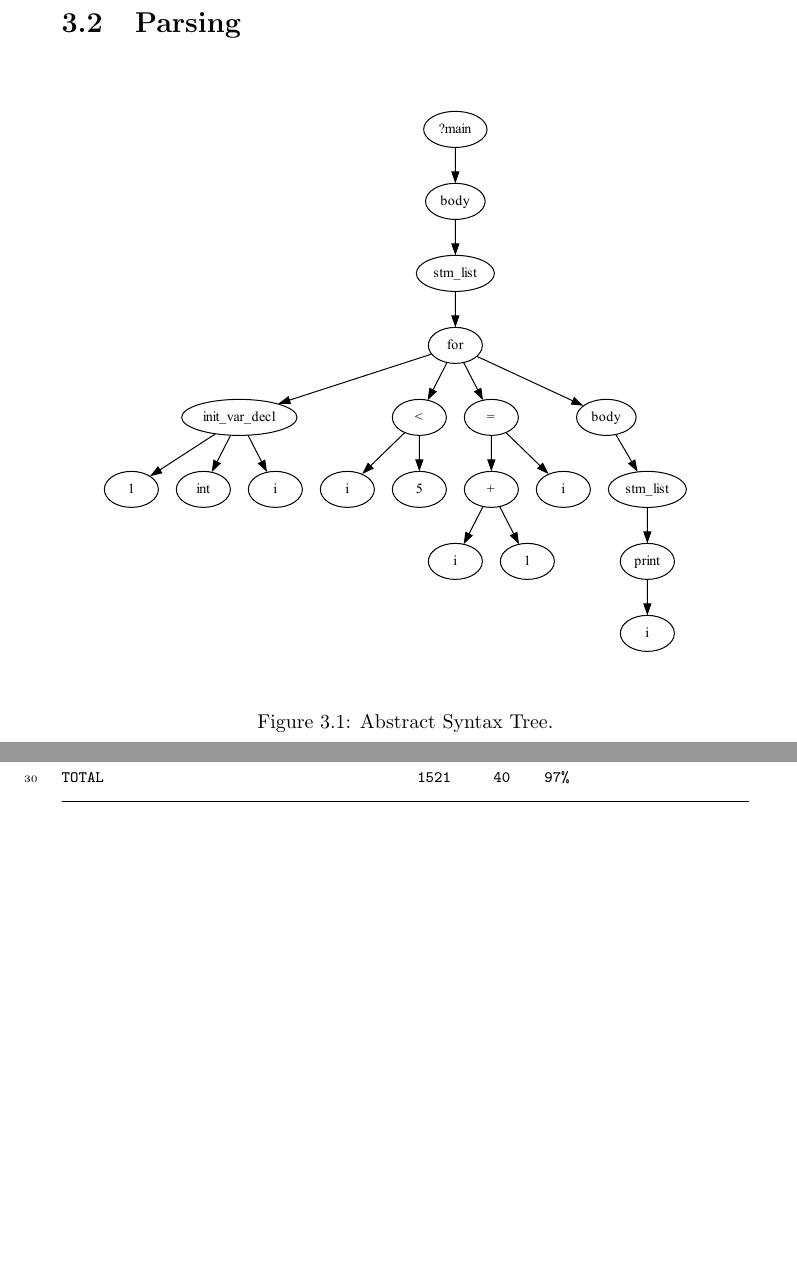
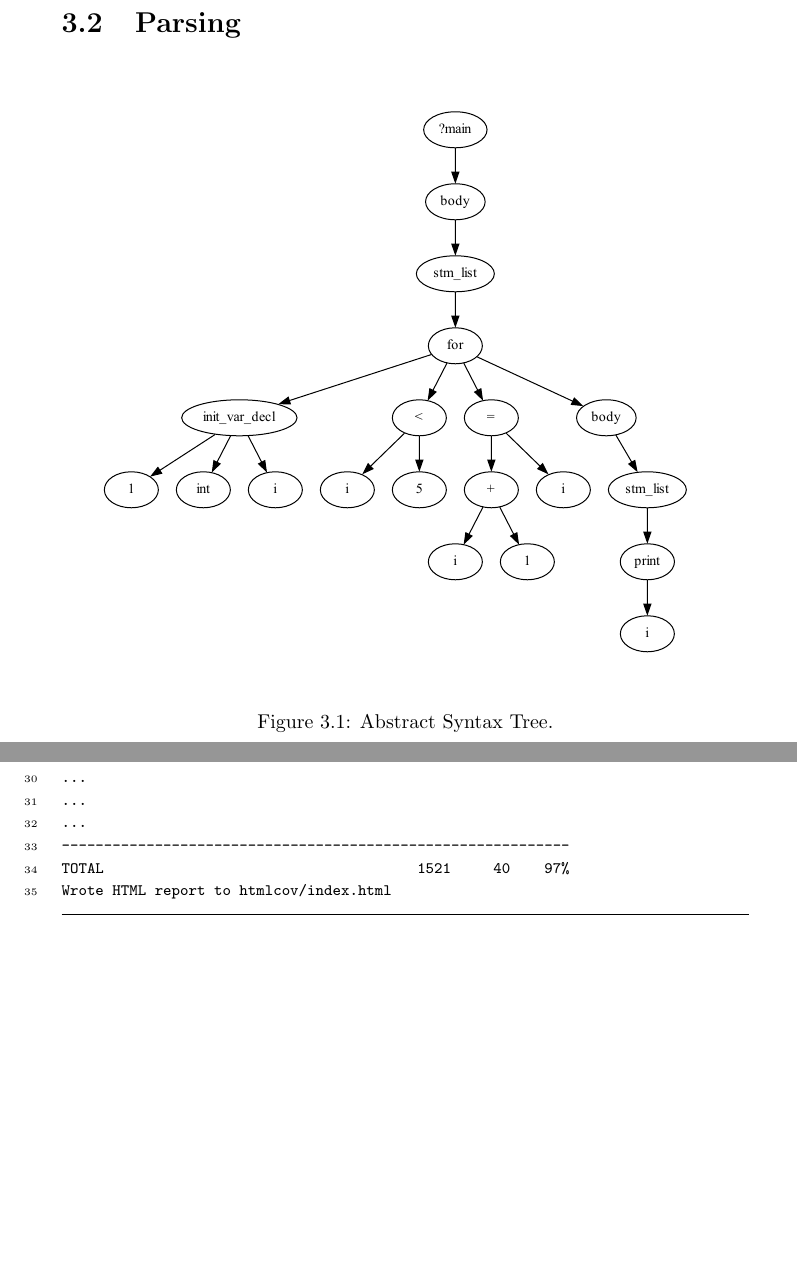
Before and after one commit to KianBankeLarsen/Compiler, a LaTeX thesis (report/main.tex): two parts of pages 8 and 13 of 18 before the commit and two parts of pages 9 and 15 of 20 after it, joined at a grey line, cut so that both start at the same text, the shorter picture padded with empty space. The pictures show the PDF file report/main.pdf that the author committed with the source.

```diff
--- a/report/main.tex
+++ b/report/main.tex
@@ -150,24 +150,28 @@
 
 \chapter{Phases}
 \section{Lexical Analysis}
+\newpage
 \section{Parsing}
 \begin{figure}[H]
     \centering
     \input{misc/graphviz/ast.tex}
     \caption{Abstract Syntax Tree.}
 \end{figure}
+\newpage
 \section{Symbol Collection}
 \begin{figure}[H]
     \centering
     \input{misc/graphviz/symbol.tex}
     \caption{Symbol collection.}
 \end{figure}
+\newpage
 \section{Desugaring}
 \begin{figure}[H]
     \centering
     \input{misc/graphviz/desugar.tex}
     \caption{Desugaring tree.}
 \end{figure}
+\newpage
 \section{Code Generation}
 \subsection{Stack Machine}
 \subsection{Register Allocation}
@@ -264,8 +268,13 @@
 src/utils/label_generator.py                 9      0   100%
 src/utils/x86_instruction_enum_dict.py       2      0   100%
 testing/test.py                             73      0   100%
+...
+...
+...
+...
 ------------------------------------------------------------
 TOTAL                                     1521     40    97%
+Wrote HTML report to htmlcov/index.html
 \end{minted}
 
 \begin{figure}[H]
```
Also changed, not shown: report/main.pdf, 1 other file.
